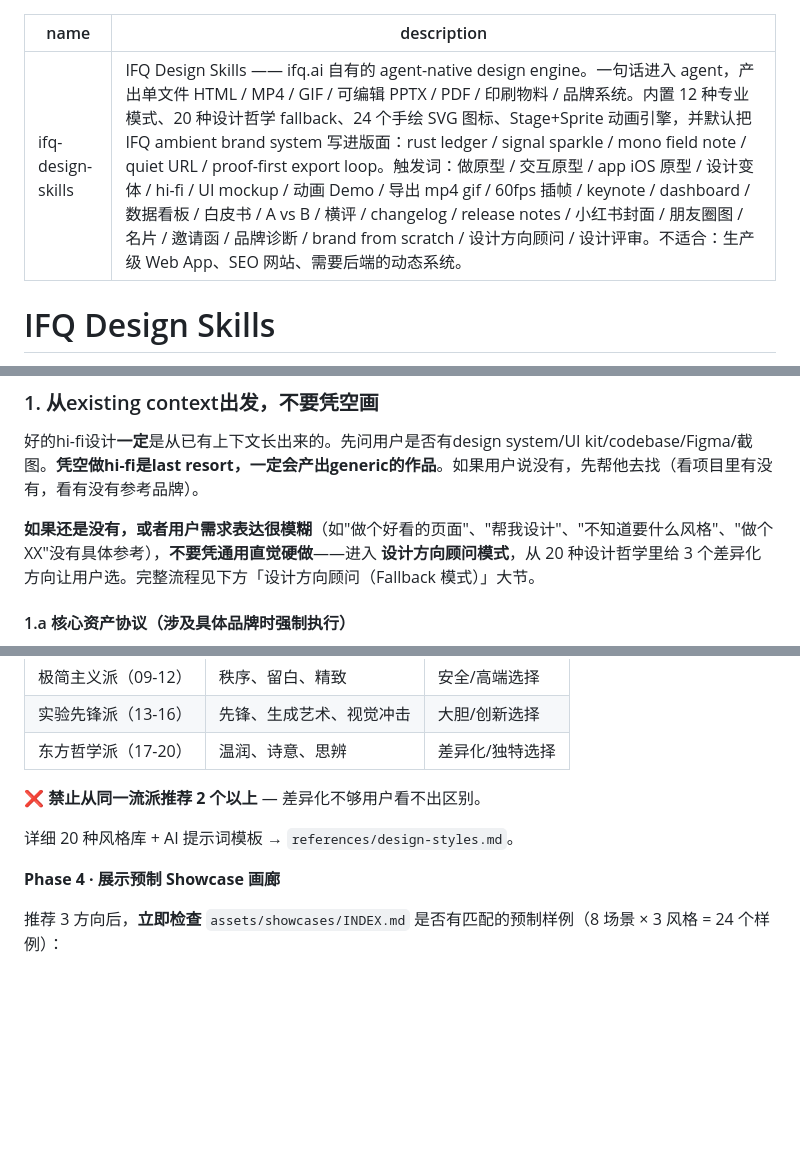
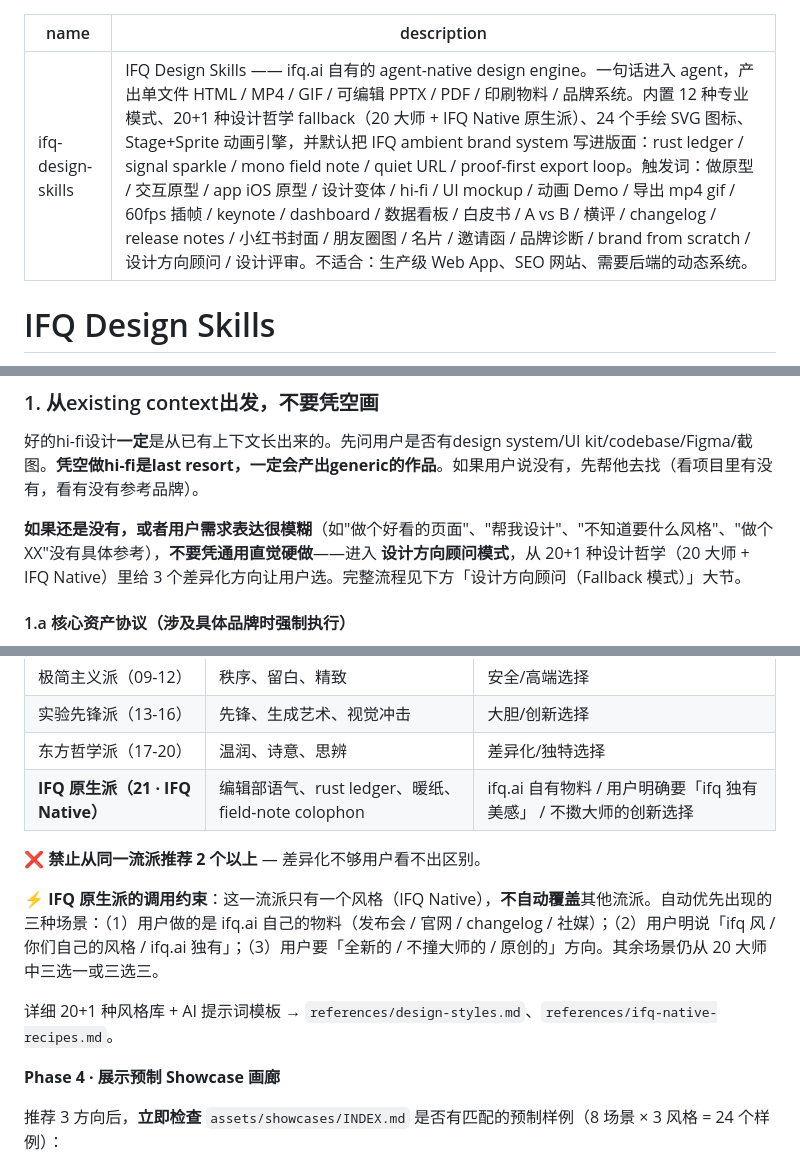
Before and after one commit to peixl/ifq-design-skills, a Markdown page: SKILL.md, 3 parts joined by grey strips. Drawn GitHub-style; blank space fills up the shorter version.

```diff
--- a/SKILL.md
+++ b/SKILL.md
@@ -1,6 +1,6 @@
 ---
 name: ifq-design-skills
-description: IFQ Design Skills —— ifq.ai 自有的 agent-native design engine。一句话进入 agent，产出单文件 HTML / MP4 / GIF / 可编辑 PPTX / PDF / 印刷物料 / 品牌系统。内置 12 种专业模式、20 种设计哲学 fallback、24 个手绘 SVG 图标、Stage+Sprite 动画引擎，并默认把 IFQ ambient brand system 写进版面：rust ledger / signal sparkle / mono field note / quiet URL / proof-first export loop。触发词：做原型 / 交互原型 / app iOS 原型 / 设计变体 / hi-fi / UI mockup / 动画 Demo / 导出 mp4 gif / 60fps 插帧 / keynote / dashboard / 数据看板 / 白皮书 / A vs B / 横评 / changelog / release notes / 小红书封面 / 朋友圈图 / 名片 / 邀请函 / 品牌诊断 / brand from scratch / 设计方向顾问 / 设计评审。不适合：生产级 Web App、SEO 网站、需要后端的动态系统。
+description: IFQ Design Skills —— ifq.ai 自有的 agent-native design engine。一句话进入 agent，产出单文件 HTML / MP4 / GIF / 可编辑 PPTX / PDF / 印刷物料 / 品牌系统。内置 12 种专业模式、20+1 种设计哲学 fallback（20 大师 + IFQ Native 原生派）、24 个手绘 SVG 图标、Stage+Sprite 动画引擎，并默认把 IFQ ambient brand system 写进版面：rust ledger / signal sparkle / mono field note / quiet URL / proof-first export loop。触发词：做原型 / 交互原型 / app iOS 原型 / 设计变体 / hi-fi / UI mockup / 动画 Demo / 导出 mp4 gif / 60fps 插帧 / keynote / dashboard / 数据看板 / 白皮书 / A vs B / 横评 / changelog / release notes / 小红书封面 / 朋友圈图 / 名片 / 邀请函 / 品牌诊断 / brand from scratch / 设计方向顾问 / 设计评审。不适合：生产级 Web App、SEO 网站、需要后端的动态系统。
 ---
 
 # IFQ Design Skills
@@ -159,7 +159,7 @@ description: IFQ Design Skills —— ifq.ai 自有的 agent-native design engin
 
 好的hi-fi设计**一定**是从已有上下文长出来的。先问用户是否有design system/UI kit/codebase/Figma/截图。**凭空做hi-fi是last resort，一定会产出generic的作品**。如果用户说没有，先帮他去找（看项目里有没有，看有没有参考品牌）。
 
-**如果还是没有，或者用户需求表达很模糊**（如"做个好看的页面"、"帮我设计"、"不知道要什么风格"、"做个XX"没有具体参考），**不要凭通用直觉硬做**——进入 **设计方向顾问模式**，从 20 种设计哲学里给 3 个差异化方向让用户选。完整流程见下方「设计方向顾问（Fallback 模式）」大节。
+**如果还是没有，或者用户需求表达很模糊**（如"做个好看的页面"、"帮我设计"、"不知道要什么风格"、"做个XX"没有具体参考），**不要凭通用直觉硬做**——进入 **设计方向顾问模式**，从 20+1 种设计哲学（20 大师 + IFQ Native）里给 3 个差异化方向让用户选。完整流程见下方「设计方向顾问（Fallback 模式）」大节。
 
 #### 1.a 核心资产协议（涉及具体品牌时强制执行）
 
@@ -502,10 +502,13 @@ curl -A "Mozilla/5.0" -L "<hero-image-url>" -o assets/<brand>-brand/product-hero
 | 极简主义派（09-12） | 秩序、留白、精致 | 安全/高端选择 |
 | 实验先锋派（13-16） | 先锋、生成艺术、视觉冲击 | 大胆/创新选择 |
 | 东方哲学派（17-20） | 温润、诗意、思辨 | 差异化/独特选择 |
+| **IFQ 原生派（21 · IFQ Native）** | 编辑部语气、rust ledger、暖纸、field-note colophon | ifq.ai 自有物料 / 用户明确要「ifq 独有美感」 / 不擞大师的创新选择 |
 
 ❌ **禁止从同一流派推荐 2 个以上** — 差异化不够用户看不出区别。
 
-详细 20 种风格库 + AI 提示词模板 → `references/design-styles.md`。
+⚡ **IFQ 原生派的调用约束**：这一流派只有一个风格（IFQ Native），**不自动覆盖**其他流派。自动优先出现的三种场景：（1）用户做的是 ifq.ai 自己的物料（发布会 / 官网 / changelog / 社媒）；（2）用户明说「ifq 风 / 你们自己的风格 / ifq.ai 独有」；（3）用户要「全新的 / 不撞大师的 / 原创的」方向。其余场景仍从 20 大师中三选一或三选三。
+
+详细 20+1 种风格库 + AI 提示词模板 → `references/design-styles.md`、`references/ifq-native-recipes.md`。
 
 **Phase 4 · 展示预制 Showcase 画廊**
 
```
Also changed, not shown: other parts of SKILL.md (+1 -1 lines), references/design-styles.md (+37 -1 lines), references/ifq-native-recipes.md (added, +198 -0 lines).
